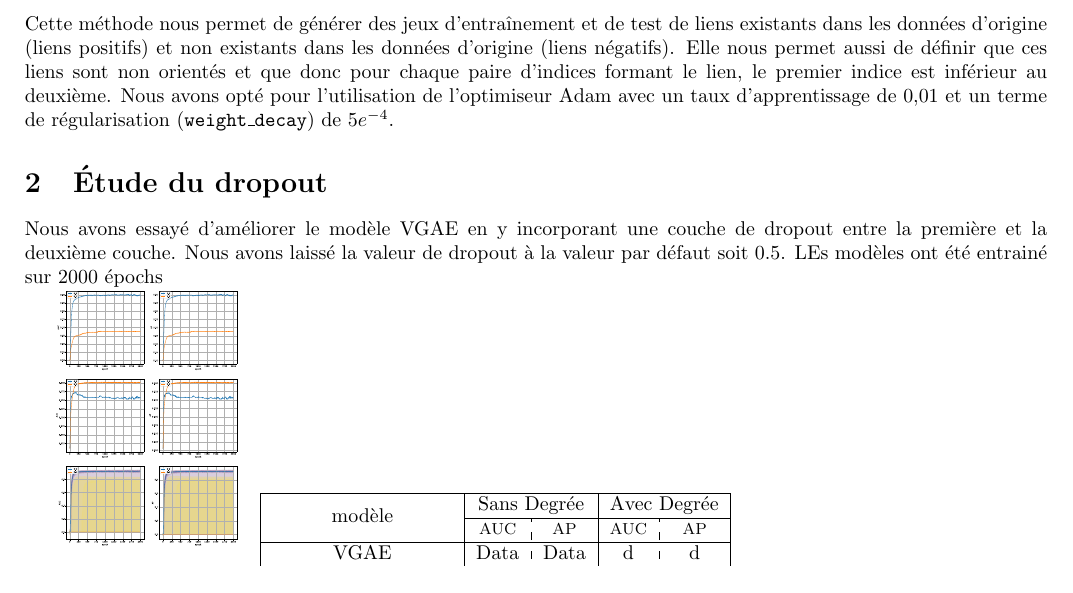
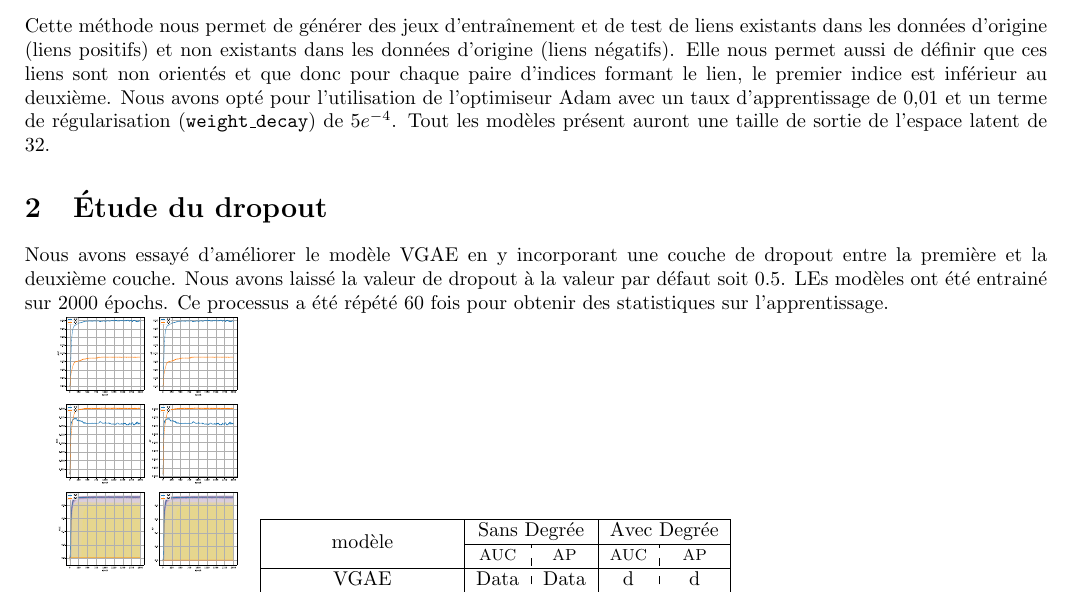
Before and after one commit to ajreckof/biml-gnn-projet, a LaTeX document (rapport/rapport.tex): part of page 2 of 4, cut so that both start at the same text. Compiled offline with pdfLaTeX.

Commit message:
petit push

```diff
--- a/rapport/rapport.tex
+++ b/rapport/rapport.tex
@@ -43,9 +43,10 @@ torch_geometric.transforms.RandomLinkSplit(is_undirected=True, split_labels=True
 \end{verbatim}
 Cette méthode nous permet de générer des jeux d’entraînement et de test de liens existants dans les données d'origine (liens positifs) et non existants dans les données d'origine (liens négatifs). Elle nous permet aussi de définir que ces liens sont non orientés et que donc pour chaque paire d’indices formant le lien, le premier indice est inférieur au deuxième.
 Nous avons opté pour l'utilisation de l'optimiseur Adam avec un taux d'apprentissage de 0,01 et un terme de régularisation (\texttt{weight\_decay}) de \(5e^{-4}\).
+Tout les modèles présent auront une taille de sortie de l'espace latent de 32.
 
 \section{Étude du dropout}
-Nous avons essayé d'améliorer le modèle VGAE en y incorporant une couche de dropout entre la première et la deuxième couche. Nous avons laissé la valeur de dropout à la valeur par défaut soit 0.5. LEs modèles ont été entrainé sur 2000 épochs
+Nous avons essayé d'améliorer le modèle VGAE en y incorporant une couche de dropout entre la première et la deuxième couche. Nous avons laissé la valeur de dropout à la valeur par défaut soit 0.5. LEs modèles ont été entrainé sur 2000 épochs. Ce processus a été répété 60 fois pour obtenir des statistiques sur l'apprentissage.
 
 \includegraphics[width=100pt]{"../output2.svg.pdf"}
 \begin{tabular}{|c|*{2}{c:c|}}
```
Also changed, not shown: rapport/rapport.pdf.
